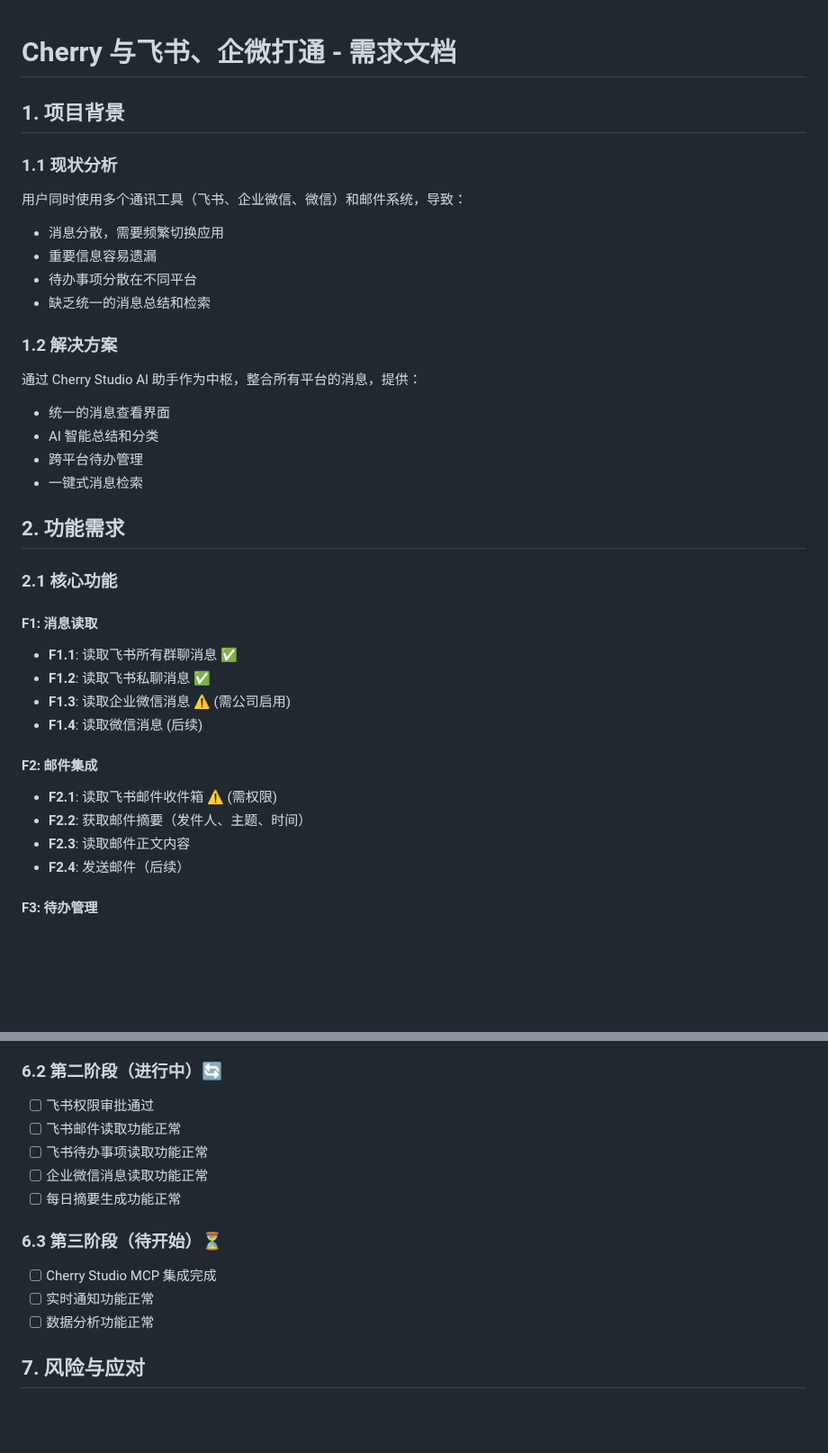
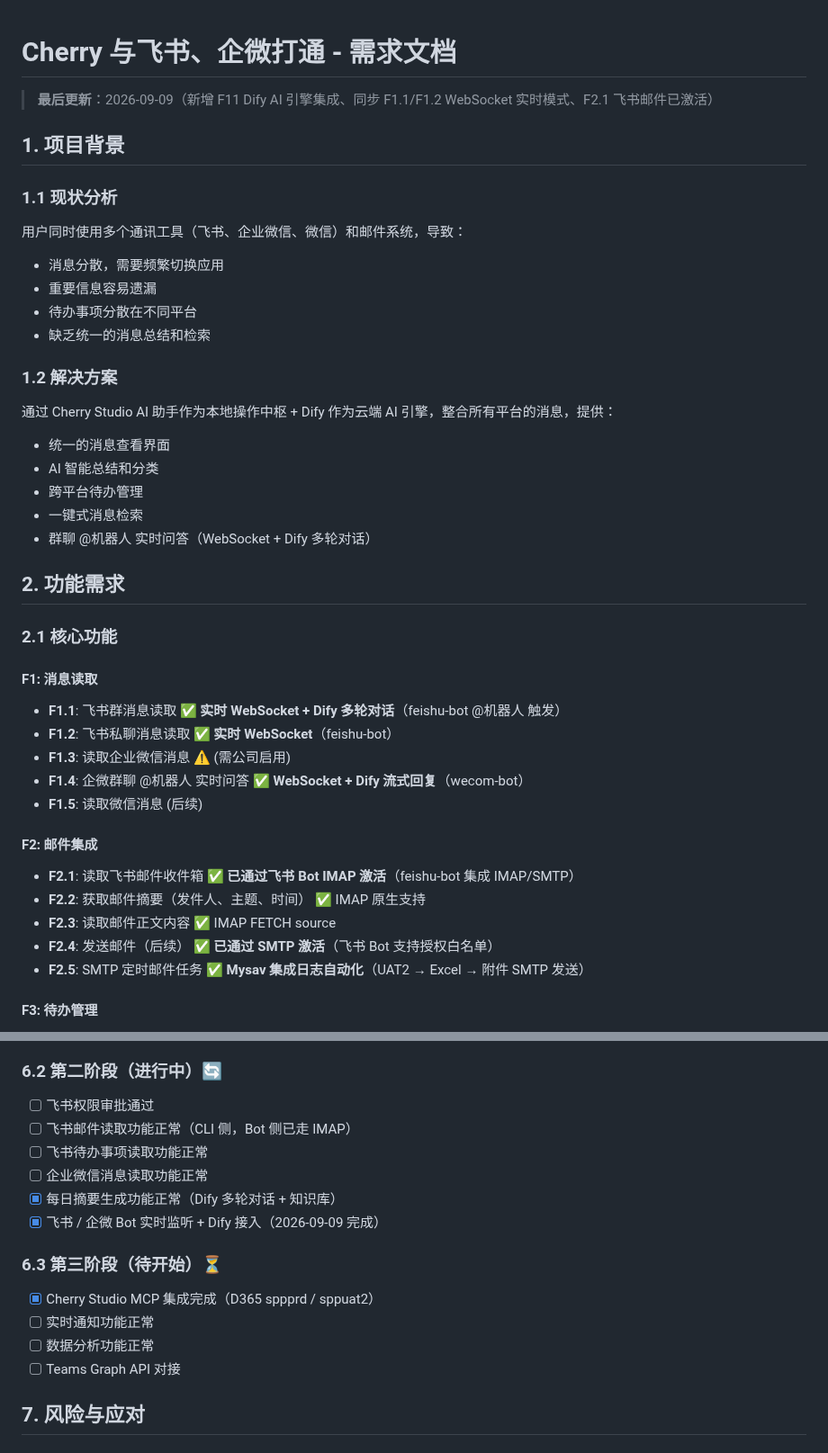
Before and after one commit to KevinLi-0406/kevinli.github.io, a Markdown page: Integration/requirements.md, 2 parts joined by grey strips. Shown at 90% size. GitHub-like rendering; blank space fills up the shorter version.

Commit message:
docs(requirements): 同步 Dify 接入 + F1 WebSocket 实时模式
- F1.1/F1.2 更新为 WebSocket 实时 + Dify 多轮对话
- F2.1 飞书邮件标注已通过 IMAP 激活
- 新增 F11 Dify AI 引擎集成（6 项子需求）
- 新增 4.3 Dify 权限 / 7.5 Dify 服务风险
- 验收标准同步 Bot 进度

```diff
--- a/Integration/requirements.md
+++ b/Integration/requirements.md
@@ -1,4 +1,6 @@
 # Cherry 与飞书、企微打通 - 需求文档
+
+> **最后更新**：2026-09-09（新增 F11 Dify AI 引擎集成、同步 F1.1/F1.2 WebSocket 实时模式、F2.1 飞书邮件已激活）
 
 ## 1. 项目背景
 
@@ -10,27 +12,30 @@
 - 缺乏统一的消息总结和检索
 
 ### 1.2 解决方案
-通过 Cherry Studio AI 助手作为中枢，整合所有平台的消息，提供：
+通过 Cherry Studio AI 助手作为本地操作中枢 + Dify 作为云端 AI 引擎，整合所有平台的消息，提供：
 - 统一的消息查看界面
 - AI 智能总结和分类
 - 跨平台待办管理
 - 一键式消息检索
+- 群聊 @机器人 实时问答（WebSocket + Dify 多轮对话）
 
 ## 2. 功能需求
 
 ### 2.1 核心功能
 
 #### F1: 消息读取
-- **F1.1**: 读取飞书所有群聊消息 ✅
-- **F1.2**: 读取飞书私聊消息 ✅
+- **F1.1**: 飞书群消息读取 ✅ **实时 WebSocket + Dify 多轮对话**（feishu-bot @机器人 触发）
+- **F1.2**: 飞书私聊消息读取 ✅ **实时 WebSocket**（feishu-bot）
 - **F1.3**: 读取企业微信消息 ⚠️ (需公司启用)
-- **F1.4**: 读取微信消息 (后续)
+- **F1.4**: 企微群聊 @机器人 实时问答 ✅ **WebSocket + Dify 流式回复**（wecom-bot）
+- **F1.5**: 读取微信消息 (后续)
 
 #### F2: 邮件集成
-- **F2.1**: 读取飞书邮件收件箱 ⚠️ (需权限)
-- **F2.2**: 获取邮件摘要（发件人、主题、时间）
-- **F2.3**: 读取邮件正文内容
-- **F2.4**: 发送邮件（后续）
+- **F2.1**: 读取飞书邮件收件箱 ✅ **已通过飞书 Bot IMAP 激活**（feishu-bot 集成 IMAP/SMTP）
+- **F2.2**: 获取邮件摘要（发件人、主题、时间） ✅ IMAP 原生支持
+- **F2.3**: 读取邮件正文内容 ✅ IMAP FETCH source
+- **F2.4**: 发送邮件（后续） ✅ **已通过 SMTP 激活**（飞书 Bot 支持授权白名单）
+- **F2.5**: SMTP 定时邮件任务 ✅ **Mysav 集成日志自动化**（UAT2 → Excel → 附件 SMTP 发送）
 
 #### F3: 待办管理
 - **F3.1**: 读取飞书待办事项 ⚠️ (需权限)
@@ -144,15 +175,17 @@
 
 ### 6.2 第二阶段（进行中）🔄
 - [ ] 飞书权限审批通过
-- [ ] 飞书邮件读取功能正常
+- [ ] 飞书邮件读取功能正常（CLI 侧，Bot 侧已走 IMAP）
 - [ ] 飞书待办事项读取功能正常
 - [ ] 企业微信消息读取功能正常
-- [ ] 每日摘要生成功能正常
+- [x] 每日摘要生成功能正常（Dify 多轮对话 + 知识库）
+- [x] 飞书 / 企微 Bot 实时监听 + Dify 接入（2026-09-09 完成）
 
 ### 6.3 第三阶段（待开始）⏳
-- [ ] Cherry Studio MCP 集成完成
+- [x] Cherry Studio MCP 集成完成（D365 sppprd / sppuat2）
 - [ ] 实时通知功能正常
 - [ ] 数据分析功能正常
+- [ ] Teams Graph API 对接
 
 ## 7. 风险与应对
 
```
Also changed, not shown: other parts of Integration/requirements.md (+37 -5 lines).
